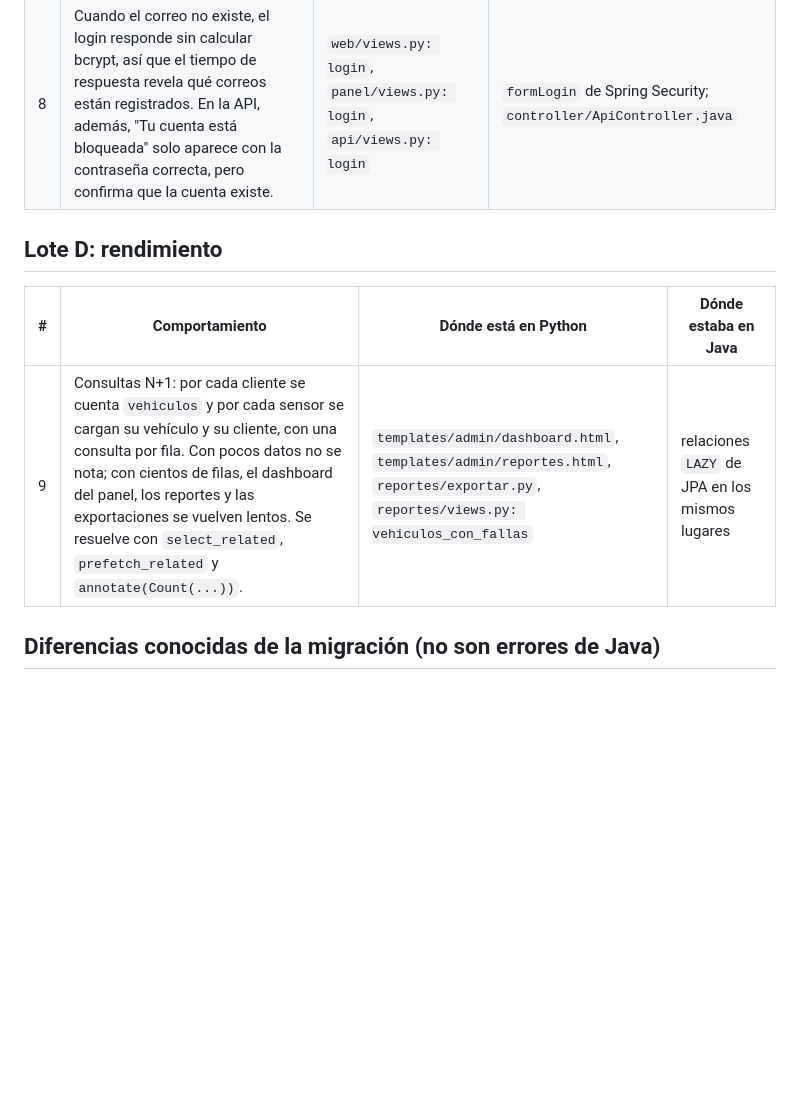
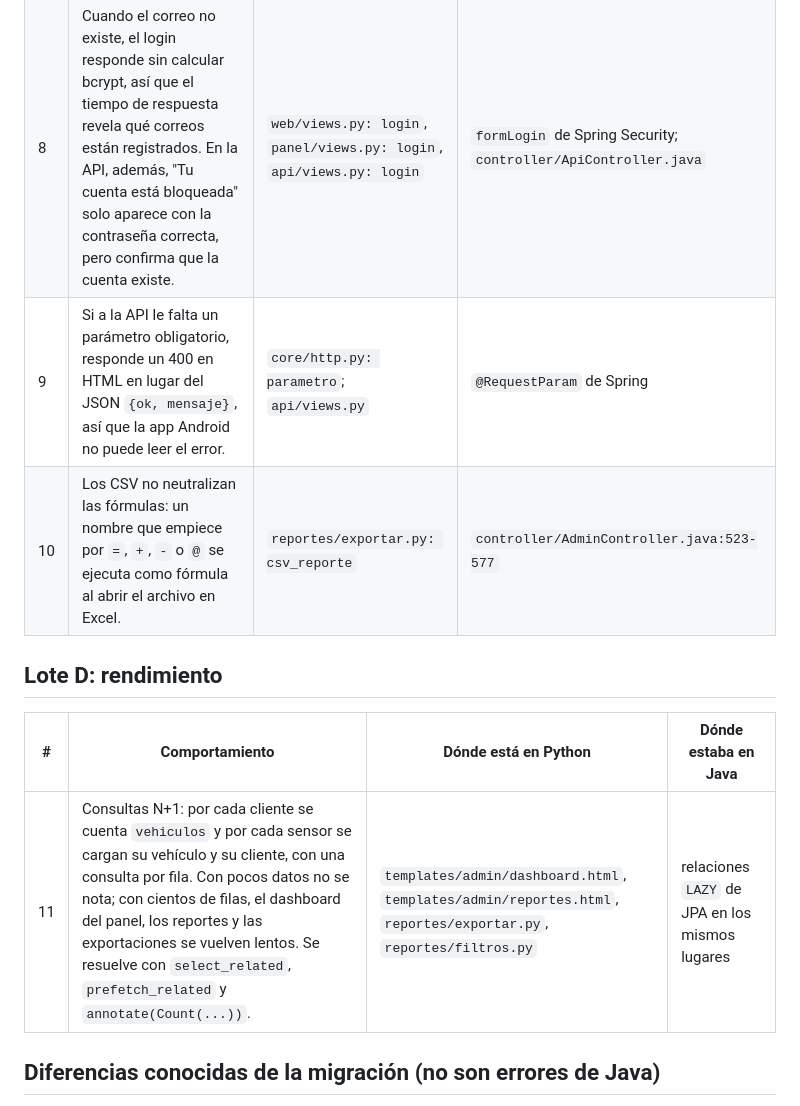
Before and after one commit to Joel90900/Java_Proyecto, a Markdown page: docs/PENDIENTES.md, the part around the change. Drawn GitHub-style; blank space fills up the shorter version.

Commit message:
Pendientes y spec actualizados tras la revisión final

```diff
--- a/docs/PENDIENTES.md
+++ b/docs/PENDIENTES.md
@@ -29,12 +29,14 @@ relativas a `src/main/java/com/example/sensores_vsc/` del proyecto Spring Boot (
 |---|---|---|---|
 | 7 | La API no comprueba que el correo o el ID pertenezcan a quien llama, porque no hay token. Cualquiera que conozca un correo puede consultar o modificar sus datos. | `api/views.py` (todas las vistas) | `controller/ApiController.java`, `controller/Obd2Controller.java` |
 | 8 | Cuando el correo no existe, el login responde sin calcular bcrypt, así que el tiempo de respuesta revela qué correos están registrados. En la API, además, "Tu cuenta está bloqueada" solo aparece con la contraseña correcta, pero confirma que la cuenta existe. | `web/views.py: login`, `panel/views.py: login`, `api/views.py: login` | `formLogin` de Spring Security; `controller/ApiController.java` |
+| 9 | Si a la API le falta un parámetro obligatorio, responde un 400 en HTML en lugar del JSON `{ok, mensaje}`, así que la app Android no puede leer el error. | `core/http.py: parametro`; `api/views.py` | `@RequestParam` de Spring |
+| 10 | Los CSV no neutralizan las fórmulas: un nombre que empiece por `=`, `+`, `-` o `@` se ejecuta como fórmula al abrir el archivo en Excel. | `reportes/exportar.py: csv_reporte` | `controller/AdminController.java:523-577` |
 
 ## Lote D: rendimiento
 
 | # | Comportamiento | Dónde está en Python | Dónde estaba en Java |
 |---|---|---|---|
-| 9 | Consultas N+1: por cada cliente se cuenta `vehiculos` y por cada sensor se cargan su vehículo y su cliente, con una consulta por fila. Con pocos datos no se nota; con cientos de filas, el dashboard del panel, los reportes y las exportaciones se vuelven lentos. Se resuelve con `select_related`, `prefetch_related` y `annotate(Count(...))`. | `templates/admin/dashboard.html`, `templates/admin/reportes.html`, `reportes/exportar.py`, `reportes/views.py: vehiculos_con_fallas` | relaciones `LAZY` de JPA en los mismos lugares |
+| 11 | Consultas N+1: por cada cliente se cuenta `vehiculos` y por cada sensor se cargan su vehículo y su cliente, con una consulta por fila. Con pocos datos no se nota; con cientos de filas, el dashboard del panel, los reportes y las exportaciones se vuelven lentos. Se resuelve con `select_related`, `prefetch_related` y `annotate(Count(...))`. | `templates/admin/dashboard.html`, `templates/admin/reportes.html`, `reportes/exportar.py`, `reportes/filtros.py` | relaciones `LAZY` de JPA en los mismos lugares |
 
 ## Diferencias conocidas de la migración (no son errores de Java)
 
```
Also changed, not shown: 1 other file.
